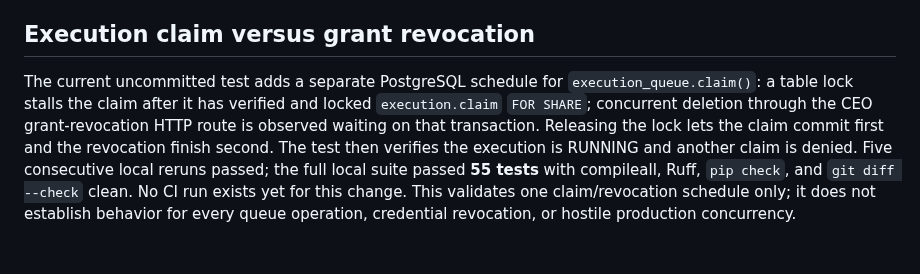
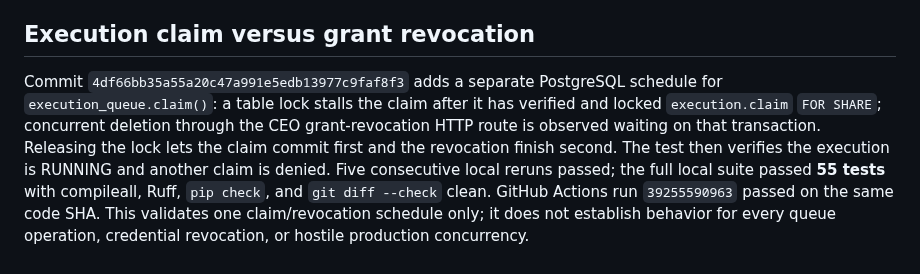
Before and after one commit to alessbarb/aao, a Markdown page: docs/VERIFICATION_EVIDENCE_REGISTER.md, the part around the change. GitHub-like rendering.

Commit message:
docs: record claim revocation race evidence

```diff
--- a/docs/VERIFICATION_EVIDENCE_REGISTER.md
+++ b/docs/VERIFICATION_EVIDENCE_REGISTER.md
@@ -304,14 +304,14 @@ protected routes, claim/completion, or adversarial schedules.
 
 ## Execution claim versus grant revocation
 
-The current uncommitted test adds a separate PostgreSQL schedule for
+Commit `4df66bb35a55a20c47a991e5edb13977c9faf8f3` adds a separate PostgreSQL schedule for
 `execution_queue.claim()`: a table lock stalls the claim after it has verified
 and locked `execution.claim` `FOR SHARE`; concurrent deletion through the CEO
 grant-revocation HTTP route is observed waiting on that transaction. Releasing
 the lock lets the claim commit first and the revocation finish second. The test
 then verifies the execution is RUNNING and another claim is denied. Five
 consecutive local reruns passed; the full local suite passed **55 tests** with
-compileall, Ruff, `pip check`, and `git diff --check` clean. No CI run exists
-yet for this change. This validates one claim/revocation schedule only; it does
+compileall, Ruff, `pip check`, and `git diff --check` clean. GitHub Actions run
+`39255590963` passed on the same code SHA. This validates one claim/revocation schedule only; it does
 not establish behavior for every queue operation, credential revocation, or
 hostile production concurrency.
```
